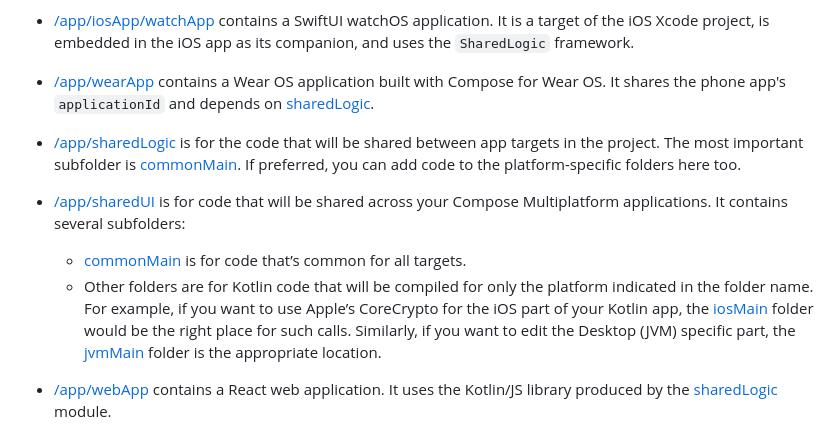
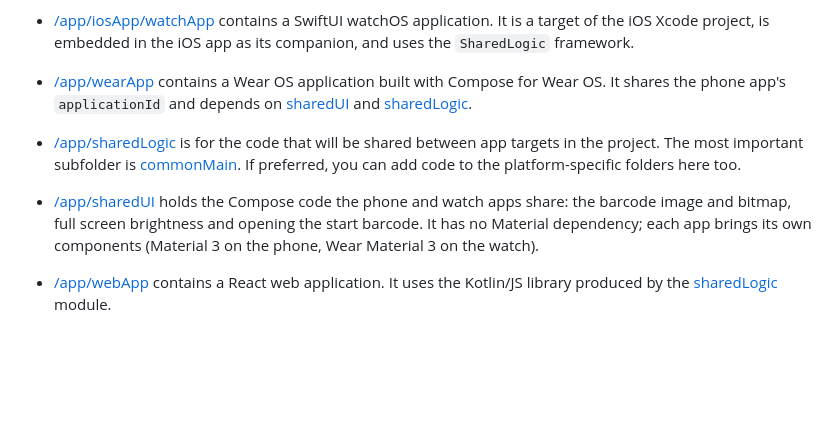
Before and after one commit to Nols1000/Bibless, a Markdown page: README.md, the part around the change. Drawn GitHub-style; blank space fills up the shorter version.

Commit message:
docs: describe what sharedUI holds now
Co-Authored-By: Claude Opus 5.5 <noreply@anthropic.com>

```diff
--- a/README.md
+++ b/README.md
@@ -7,20 +7,15 @@ This is a Kotlin Multiplatform project targeting Android, Wear OS, iOS, watchOS,
   iOS Xcode project, is embedded in the iOS app as its companion, and uses the `SharedLogic` framework.
 
 * [/app/wearApp](./app/wearApp/src/main/kotlin) contains a Wear OS application built with Compose for Wear OS.
-  It shares the phone app's `applicationId` and depends on [sharedLogic](./app/sharedLogic).
+  It shares the phone app's `applicationId` and depends on [sharedUI](./app/sharedUI) and [sharedLogic](./app/sharedLogic).
 
 * [/app/sharedLogic](./app/sharedLogic/src) is for the code that will be shared between app targets in the project.
   The most important subfolder is [commonMain](./app/sharedLogic/src/commonMain/kotlin). If preferred, you
   can add code to the platform-specific folders here too.
 
-* [/app/sharedUI](./app/sharedUI/src) is for code that will be shared across your Compose Multiplatform applications.
-  It contains several subfolders:
-  - [commonMain](./app/sharedUI/src/commonMain/kotlin) is for code that’s common for all targets.
-  - Other folders are for Kotlin code that will be compiled for only the platform indicated in the folder name.
-    For example, if you want to use Apple’s CoreCrypto for the iOS part of your Kotlin app,
-    the [iosMain](./app/sharedUI/src/iosMain/kotlin) folder would be the right place for such calls.
-    Similarly, if you want to edit the Desktop (JVM) specific part, the [jvmMain](./app/sharedUI/src/jvmMain/kotlin)
-    folder is the appropriate location.
+* [/app/sharedUI](./app/sharedUI/src) holds the Compose code the phone and watch apps share: the barcode
+  image and bitmap, full screen brightness and opening the start barcode. It has no Material dependency; each
+  app brings its own components (Material 3 on the phone, Wear Material 3 on the watch).
 
 * [/app/webApp](./app/webApp) contains a React web application. It uses the Kotlin/JS library produced
   by the [sharedLogic](./app/sharedLogic) module.
```
